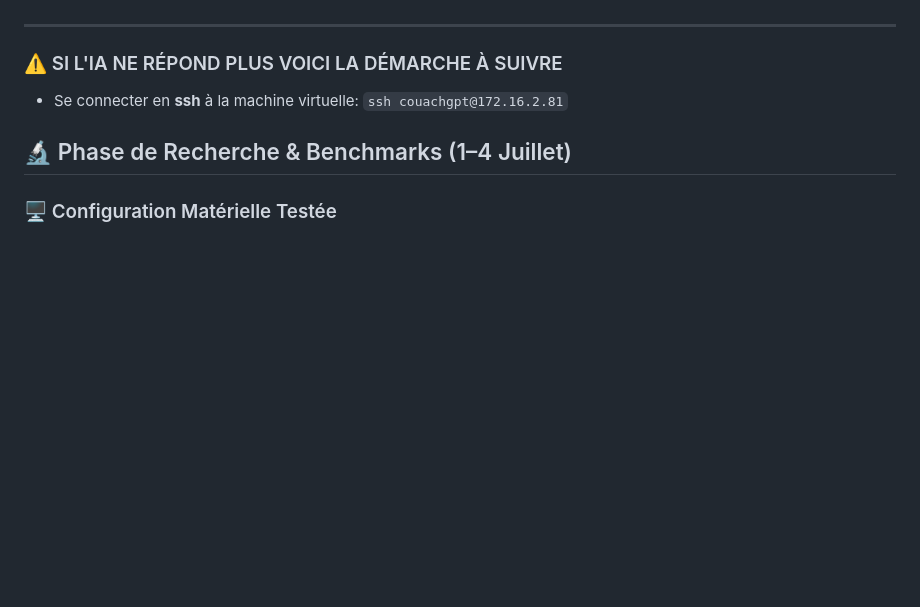
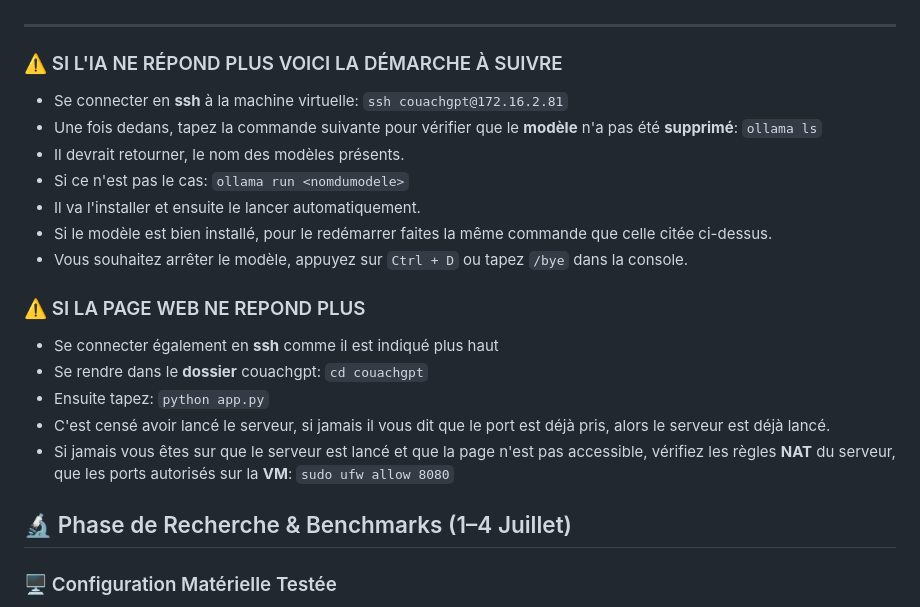
Before and after one commit to Tominouu/Deploy_demo_couach, a Markdown page: README.md, the part around the change. Rendered like a GitHub page; blank space fills up the shorter version.

```diff
--- a/README.md
+++ b/README.md
@@ -7,7 +7,29 @@ Ce projet a pour but de **tester, comparer et intégrer différents modèles LLM
 ---
 
 ### ⚠️ SI L'IA NE RÉPOND PLUS VOICI LA DÉMARCHE À SUIVRE
-- Se connecter en **ssh** à la machine virtuelle: `ssh couachgpt@172.16.2.81`
+
+- Se connecter en **ssh** à la machine virtuelle:
+ `ssh couachgpt@172.16.2.81`
+- Une fois dedans, tapez la commande suivante pour vérifier que le **modèle** n'a pas été **supprimé**:
+ `ollama ls`
+- Il devrait retourner, le nom des modèles présents.
+- Si ce n'est pas le cas:
+ `ollama run <nomdumodele>`
+- Il va l'installer et ensuite le lancer automatiquement.
+- Si le modèle est bien installé, pour le redémarrer faites la même commande que celle citée ci-dessus.
+- Vous souhaitez arrêter le modèle, appuyez sur `Ctrl + D` ou tapez `/bye` dans la console.
+
+### ⚠️ SI LA PAGE WEB NE REPOND PLUS
+
+- Se connecter également en **ssh** comme il est indiqué plus haut
+- Se rendre dans le **dossier** couachgpt:
+ `cd couachgpt`
+- Ensuite tapez:
+ `python app.py`
+- C'est censé avoir lancé le serveur, si jamais il vous dit que le port est déjà pris, alors le serveur est déjà lancé.
+- Si jamais vous êtes sur que le serveur est lancé et que la page n'est pas accessible, vérifiez les règles **NAT** du serveur, que les ports autorisés sur la **VM**:
+ `sudo ufw allow 8080`
+
 
 ## 🔬 Phase de Recherche & Benchmarks (1–4 Juillet)
 
```
